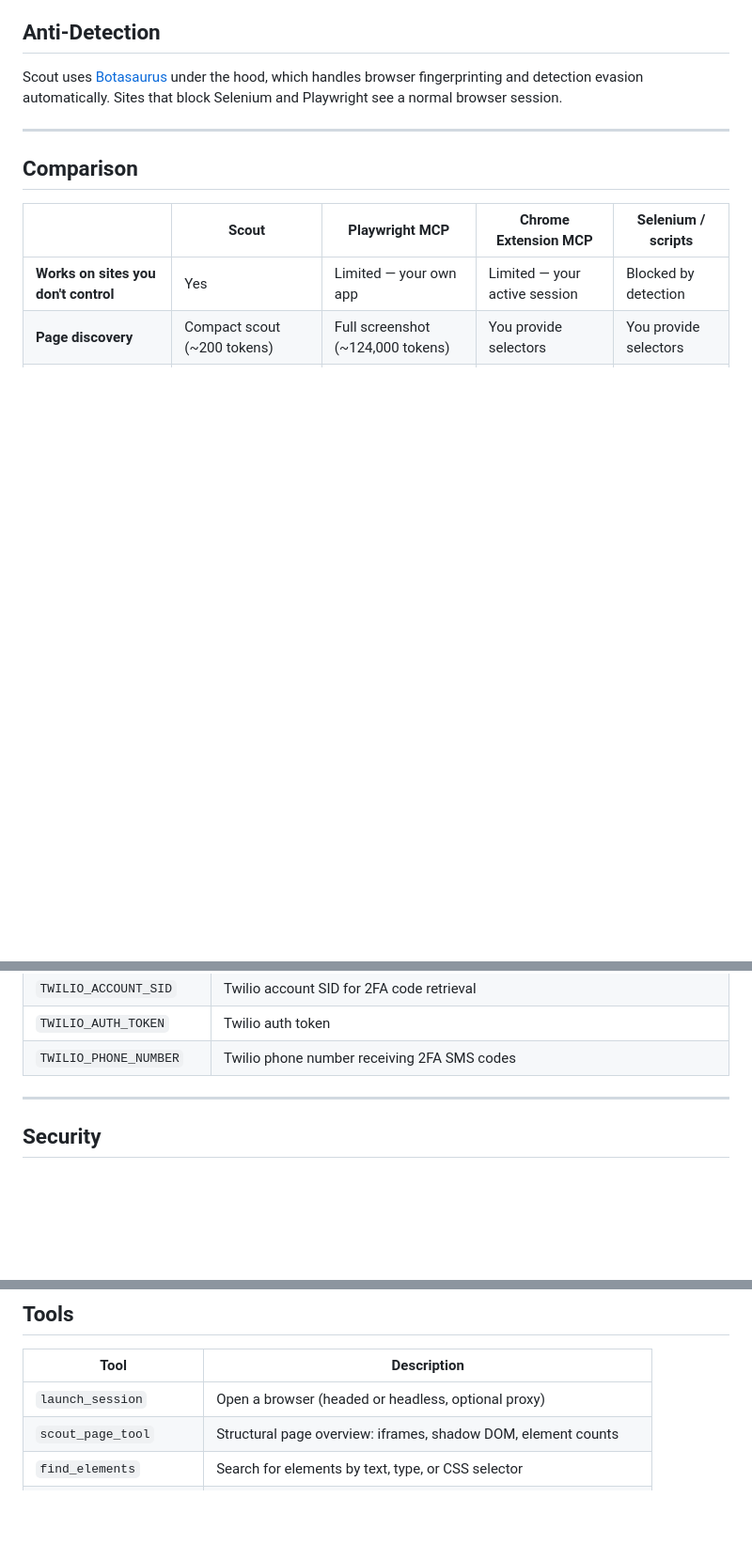
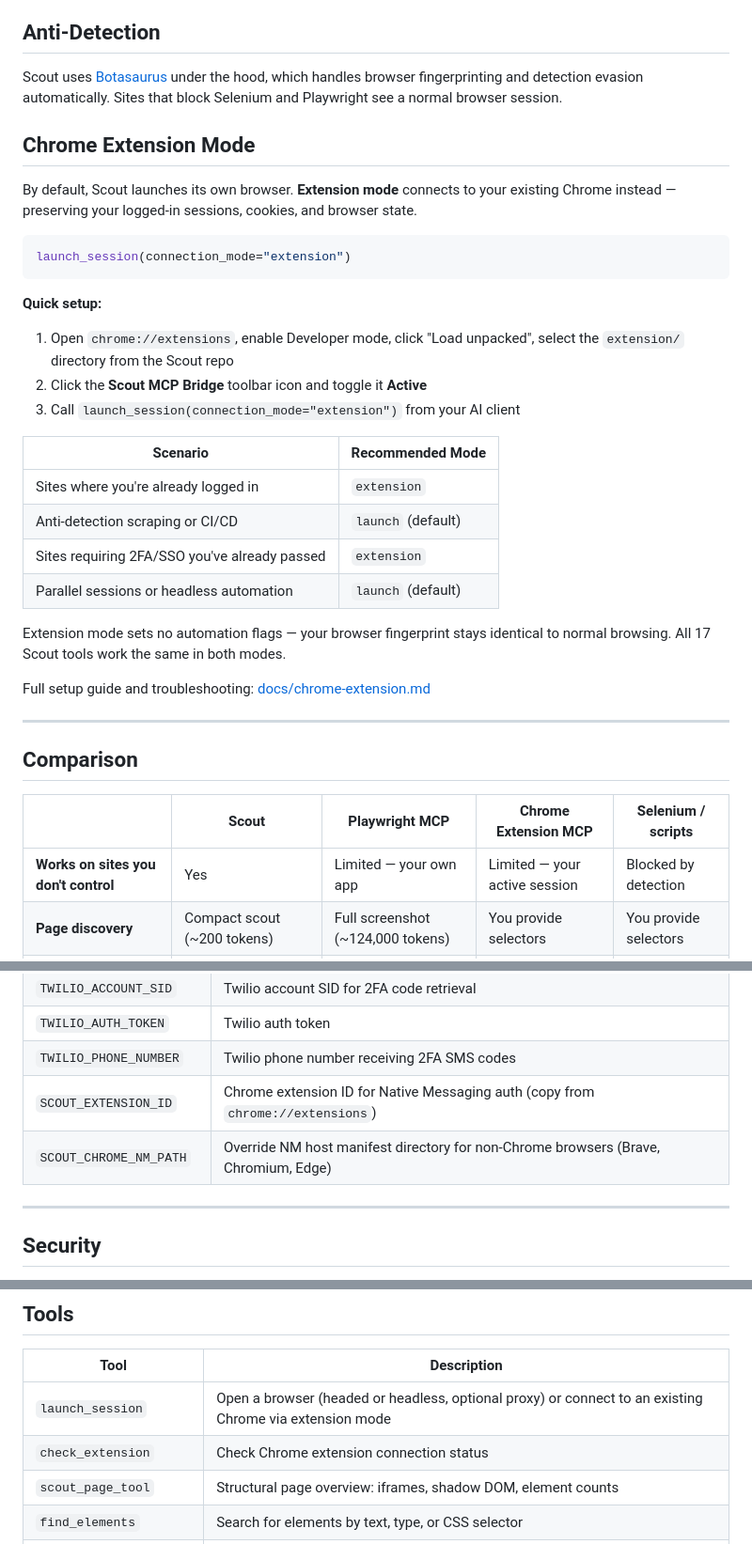
Before and after one commit to stemado/scout-mcp, a Markdown page: README.md, 3 parts joined by grey strips. Shown at 94% size. GitHub-like rendering; blank space fills up the shorter version.

````diff
--- a/README.md
+++ b/README.md
@@ -30,6 +30,31 @@ Most browser-automation tools for AI take full-page screenshots and have the mod
 ## Anti-Detection
 
 Scout uses [Botasaurus](https://github.com/omkarcloud/botasaurus) under the hood, which handles browser fingerprinting and detection evasion automatically. Sites that block Selenium and Playwright see a normal browser session.
+
+## Chrome Extension Mode
+
+By default, Scout launches its own browser. **Extension mode** connects to your existing Chrome instead — preserving your logged-in sessions, cookies, and browser state.
+
+```python
+launch_session(connection_mode="extension")
+```
+
+**Quick setup:**
+
+1. Open `chrome://extensions`, enable Developer mode, click "Load unpacked", select the `extension/` directory from the Scout repo
+2. Click the **Scout MCP Bridge** toolbar icon and toggle it **Active**
+3. Call `launch_session(connection_mode="extension")` from your AI client
+
+| Scenario | Recommended Mode |
+|----------|-----------------|
+| Sites where you're already logged in | `extension` |
+| Anti-detection scraping or CI/CD | `launch` (default) |
+| Sites requiring 2FA/SSO you've already passed | `extension` |
+| Parallel sessions or headless automation | `launch` (default) |
+
+Extension mode sets no automation flags — your browser fingerprint stays identical to normal browsing. All 17 Scout tools work the same in both modes.
+
+Full setup guide and troubleshooting: [docs/chrome-extension.md](docs/chrome-extension.md)
 
 ---
 
@@ -142,6 +170,8 @@ Scout loads variables from a `.env` file using this search order:
 | `TWILIO_ACCOUNT_SID` | Twilio account SID for 2FA code retrieval |
 | `TWILIO_AUTH_TOKEN` | Twilio auth token |
 | `TWILIO_PHONE_NUMBER` | Twilio phone number receiving 2FA SMS codes |
+| `SCOUT_EXTENSION_ID` | Chrome extension ID for Native Messaging auth (copy from `chrome://extensions`) |
+| `SCOUT_CHROME_NM_PATH` | Override NM host manifest directory for non-Chrome browsers (Brave, Chromium, Edge) |
 
 ---
 
@@ -167,7 +197,8 @@ Localhost navigation is blocked by default. Set `SCOUT_ALLOW_LOCALHOST=1` to ena
 
 | Tool | Description |
 |------|-------------|
-| `launch_session` | Open a browser (headed or headless, optional proxy) |
+| `launch_session` | Open a browser (headed or headless, optional proxy) or connect to an existing Chrome via extension mode |
+| `check_extension` | Check Chrome extension connection status |
 | `scout_page_tool` | Structural page overview: iframes, shadow DOM, element counts |
 | `find_elements` | Search for elements by text, type, or CSS selector |
 | `execute_action_tool` | Click, type, select, navigate, scroll, hover, wait |
````
Also changed, not shown: other parts of README.md (+7 -4 lines).
